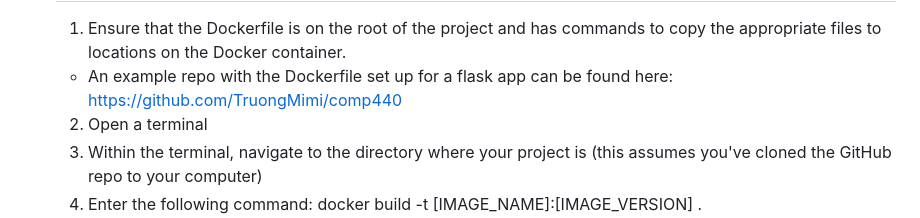
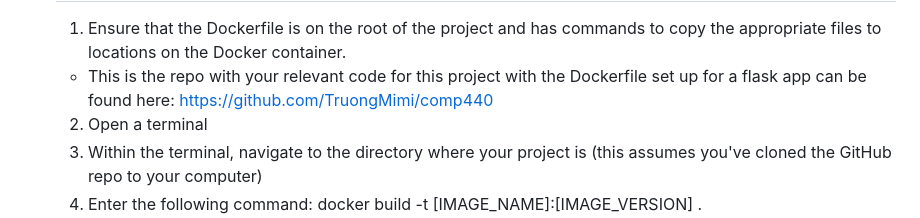
Before and after one commit to TruongMimi/comp440, a Markdown page: README.md, the part around the change. Rendered like a GitHub page.

```diff
--- a/README.md
+++ b/README.md
@@ -90,7 +90,7 @@ Phase 4 (April 22 - May 1):
 
   # Building a Docker image
   1. Ensure that the Dockerfile is on the root of the project and has commands to copy the appropriate files to locations on the Docker container.
-   - An example repo with the Dockerfile set up for a flask app can be found here: https://github.com/TruongMimi/comp440
+   - This is the repo with your relevant code for this project with the Dockerfile set up for a flask app can be found here: https://github.com/TruongMimi/comp440
   2. Open a terminal
   3. Within the terminal, navigate to the directory where your project is (this assumes you've cloned the GitHub repo to your computer)
   4. Enter the following command: docker build -t [IMAGE_NAME]:[IMAGE_VERSION] .
```
